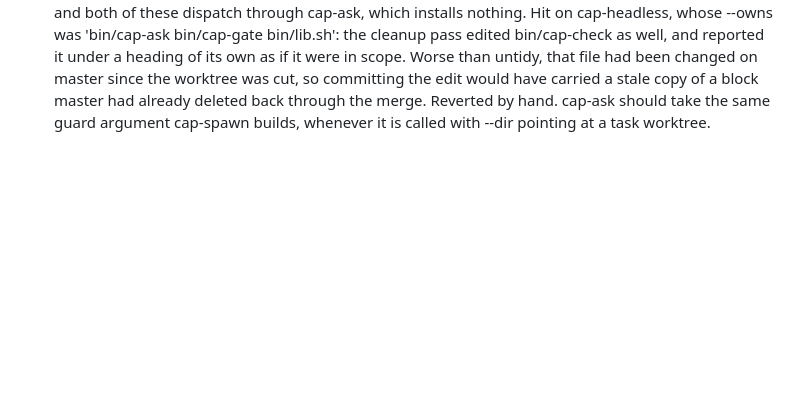
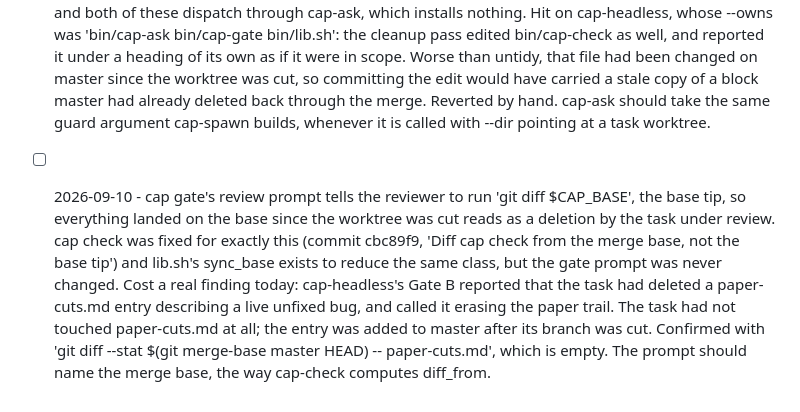
Before and after one commit to totallynotdavid/harness, a Markdown page: paper-cuts.md, the part around the change. Rendered like a GitHub page; blank space fills up the shorter version.

```diff
--- a/paper-cuts.md
+++ b/paper-cuts.md
@@ -33,3 +33,4 @@ several of these scripts are shaped the way they are, and other files cite them.
 - [ ] 2026-09-10 - `pgrep -f` is unusable for polling task processes once `cap send` has revived a session, because the revive puts the captain's entire message inside the launch prompt and the harness carries that prompt in its argv. A gate round's instructions run to several thousand characters and quote the exact commands the agent is told to run, so `pgrep -f 'mise run check'` matched the claude session itself, not the check. Hit twice in a row today on local-env: two `until ! pgrep -f ...; do sleep; done` waiters never terminated because the agent's own command line kept matching, and one had to be killed by hand. Anything that waits on a task's real work should watch the work's own output file or pid, or at least anchor the pattern to the binary (`pgrep -f '^mise '`, `pgrep -x`), never a phrase that could appear in a brief or a captain message. Worth considering whether cap-send should pass the revival text through a file or stdin instead of argv, since argv is world-readable on this box and the same message can carry findings that quote source.
 - [ ] 2026-09-10 - killing cap-gate does not kill the review it launched, so the account keeps paying for an Opus session whose verdict nobody will ever record. herdr starts the reviewer in its own pane, detached from cap-gate's process tree, so when the harness's low-memory guard killed the backgrounded `cap gate local-env --full` seconds after it started, the wrapper died and the opus process (pid 1637014, pane w2:p1E) carried on reviewing for another ten minutes with nothing left to read its output, promote the report or call gate_record. Recovered by hand this time: waited on the orphan's pid, read the pane, wrote notes/classroom/local-env.gate-A.md and called gate_record with the fingerprint directly. The same shape applies to any interruption of cap-gate, Ctrl-C included, and it is worse than a wasted review because state/tasks/<slug>/gate.json still holds the previous round's verdict at a stale fingerprint, which reads exactly like a gate that was never run. cap-gate should either trap EXIT and close the pane it opened, or record enough (pane id, fingerprint, profile) that a later run can adopt an orphaned review instead of paying for it twice.
 - [ ] 2026-09-10 - cap cleanup and cap commit run an agent inside a task's worktree with no ownership guard, because the guard is installed by cap spawn (claude --settings on the session's command line) and both of these dispatch through cap-ask, which installs nothing. Hit on cap-headless, whose --owns was 'bin/cap-ask bin/cap-gate bin/lib.sh': the cleanup pass edited bin/cap-check as well, and reported it under a heading of its own as if it were in scope. Worse than untidy, that file had been changed on master since the worktree was cut, so committing the edit would have carried a stale copy of a block master had already deleted back through the merge. Reverted by hand. cap-ask should take the same guard argument cap-spawn builds, whenever it is called with --dir pointing at a task worktree.
+- [ ] 2026-09-10 - cap gate's review prompt tells the reviewer to run 'git diff $CAP_BASE', the base tip, so everything landed on the base since the worktree was cut reads as a deletion by the task under review. cap check was fixed for exactly this (commit cbc89f9, 'Diff cap check from the merge base, not the base tip') and lib.sh's sync_base exists to reduce the same class, but the gate prompt was never changed. Cost a real finding today: cap-headless's Gate B reported that the task had deleted a paper-cuts.md entry describing a live unfixed bug, and called it erasing the paper trail. The task had not touched paper-cuts.md at all; the entry was added to master after its branch was cut. Confirmed with 'git diff --stat $(git merge-base master HEAD) -- paper-cuts.md', which is empty. The prompt should name the merge base, the way cap-check computes diff_from.
```
Also changed, not shown: notes/captain/cap-headless.gate-A.md (added, +48 -0 lines), notes/captain/cap-headless.gate-B.md (added, +50 -0 lines).
